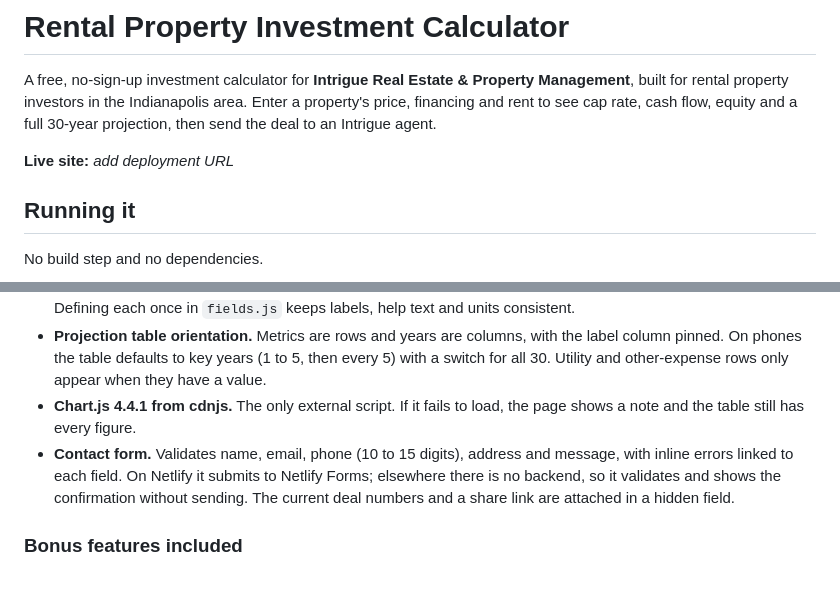
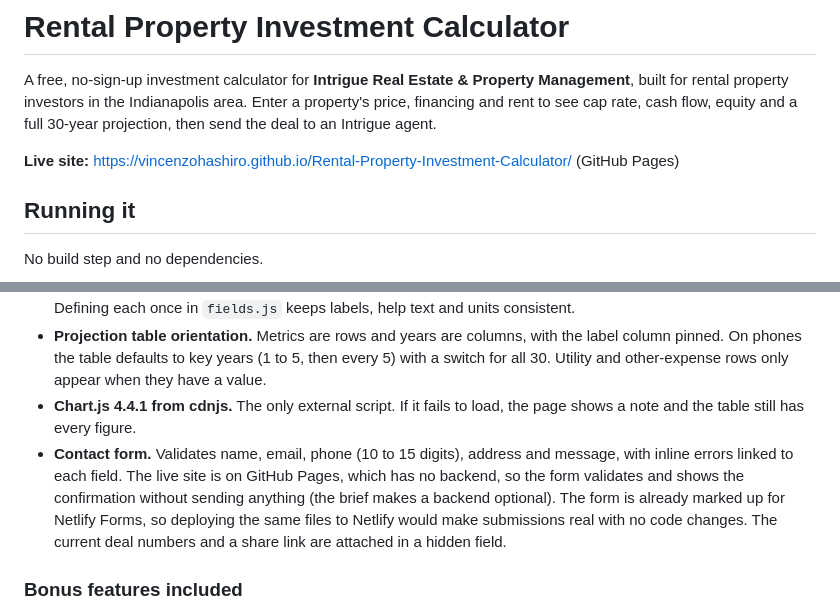
Before and after one commit to vincenzohashiro/Rental-Property-Investment-Calculator, a Markdown page: README.md, 2 parts joined by grey strips. GitHub-like rendering; blank space fills up the shorter version.

Commit message:
Add live GitHub Pages URL to README

```diff
--- a/README.md
+++ b/README.md
@@ -2,7 +2,7 @@
 
 A free, no-sign-up investment calculator for **Intrigue Real Estate & Property Management**, built for rental property investors in the Indianapolis area. Enter a property's price, financing and rent to see cap rate, cash flow, equity and a full 30-year projection, then send the deal to an Intrigue agent.
 
-**Live site:** _add deployment URL_
+**Live site:** https://vincenzohashiro.github.io/Rental-Property-Investment-Calculator/ (GitHub Pages)
 
 ## Running it
 
@@ -42,7 +42,7 @@ The test suite checks all 20 figures from the assessment's validation table, plu
 - **Field config instead of repeated HTML.** There are 35 inputs (including 7 utility and 10 miscellaneous lines). Defining each once in `fields.js` keeps labels, help text and units consistent.
 - **Projection table orientation.** Metrics are rows and years are columns, with the label column pinned. On phones the table defaults to key years (1 to 5, then every 5) with a switch for all 30. Utility and other-expense rows only appear when they have a value.
 - **Chart.js 4.4.1 from cdnjs.** The only external script. If it fails to load, the page shows a note and the table still has every figure.
-- **Contact form.** Validates name, email, phone (10 to 15 digits), address and message, with inline errors linked to each field. On Netlify it submits to Netlify Forms; elsewhere there is no backend, so it validates and shows the confirmation without sending. The current deal numbers and a share link are attached in a hidden field.
+- **Contact form.** Validates name, email, phone (10 to 15 digits), address and message, with inline errors linked to each field. The live site is on GitHub Pages, which has no backend, so the form validates and shows the confirmation without sending anything (the brief makes a backend optional). The form is already marked up for Netlify Forms, so deploying the same files to Netlify would make submissions real with no code changes. The current deal numbers and a share link are attached in a hidden field.
 
 ### Bonus features included
 
```
